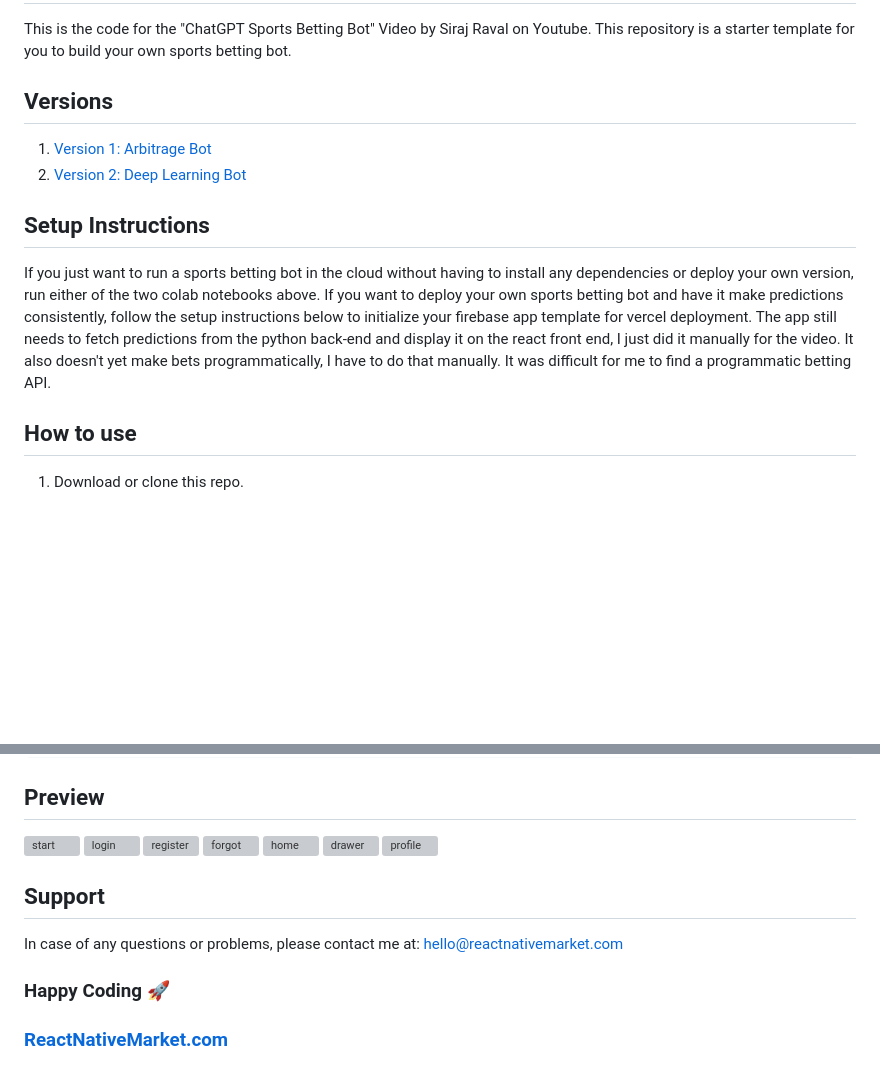
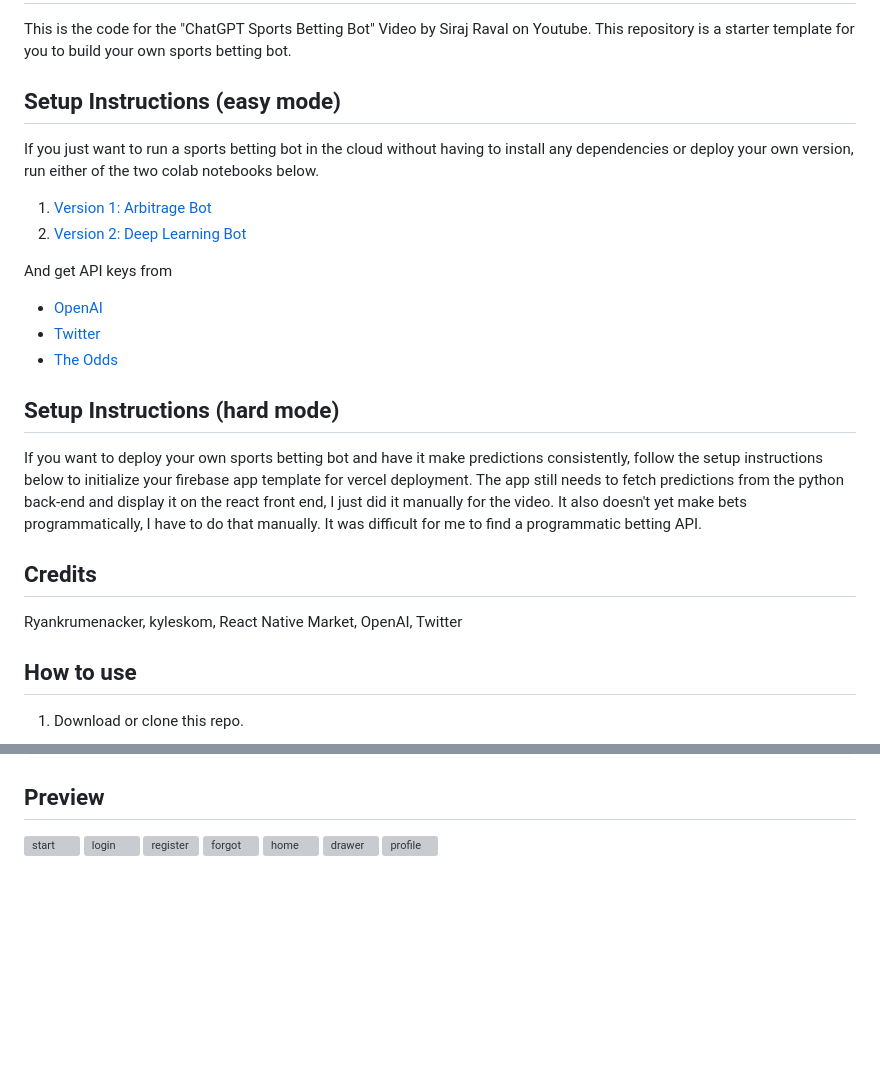
Before and after one commit to llSourcell/ChatGPT_Sports_Betting_Bot, a Markdown page: README.md, 2 parts joined by grey strips. Drawn GitHub-style; blank space fills up the shorter version; grey boxes are pictures that could not be loaded.

```diff
--- a/README.md
+++ b/README.md
@@ -2,15 +2,26 @@
 
 This is the code for the "ChatGPT Sports Betting Bot" Video by Siraj Raval on Youtube. This repository is a starter template for you to build your own sports betting bot.
 
-## Versions
+## Setup Instructions (easy mode)
+
+If you just want to run a sports betting bot in the cloud without having to install any dependencies or deploy your own version, run either of the
+two colab notebooks below.
 
 1. [Version 1: Arbitrage Bot](https://colab.research.google.com/drive/1asMXW_1wcL0G0mcgttF955qrDah9HubF?usp=sharing)
 2. [Version 2: Deep Learning Bot](https://colab.research.google.com/drive/1DbPgAVf0D_Q_bmYM20R5zxgKsqftWjgt?usp=sharing)
 
-## Setup Instructions
+And get API keys from
+- [OpenAI](https://openai.com/api/)
+- [Twitter](https://developer.twitter.com/en/docs/twitter-api)
+- [The Odds](https://the-odds-api.com/)
 
-If you just want to run a sports betting bot in the cloud without having to install any dependencies or deploy your own version, run either of the
-two colab notebooks above. If you want to deploy your own sports betting bot and have it make predictions consistently, follow the setup instructions below to initialize your firebase app template for vercel deployment. The app still needs to fetch predictions from the python back-end and display it on the react front end, I just did it manually for the video. It also doesn't yet make bets programmatically, I have to do that manually. It was difficult for me to find a programmatic betting API.
+## Setup Instructions (hard mode)
+
+If you want to deploy your own sports betting bot and have it make predictions consistently, follow the setup instructions below to initialize your firebase app template for vercel deployment. The app still needs to fetch predictions from the python back-end and display it on the react front end, I just did it manually for the video. It also doesn't yet make bets programmatically, I have to do that manually. It was difficult for me to find a programmatic betting API.
+
+## Credits
+
+Ryankrumenacker, kyleskom, React Native Market, OpenAI, Twitter
 
 ## How to use
 
@@ -65,12 +76,3 @@ export const FIREBASE_CONFIG = {
 ![home](https://raw.githubusercontent.com/venits/react-native-market/master/assets/firebase-app-template/home.png)
 ![drawer](https://raw.githubusercontent.com/venits/react-native-market/master/assets/firebase-app-template/drawer.png)
 ![profile](https://raw.githubusercontent.com/venits/react-native-market/master/assets/firebase-app-template/profile.png)
-
-## Support
-
-In case of any questions or problems, please contact me at:
-[hello@reactnativemarket.com](mailto:hello@reactnativemarket.com)
-
-### Happy Coding 🚀
-
-### [ReactNativeMarket.com](http://reactnativemarket.com/)
```
